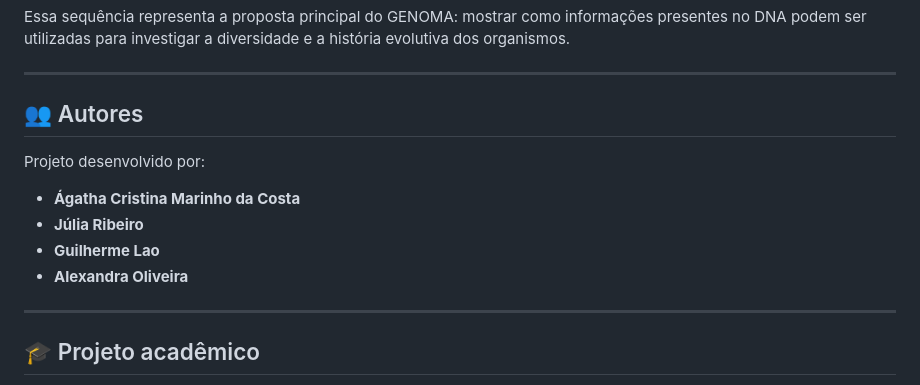
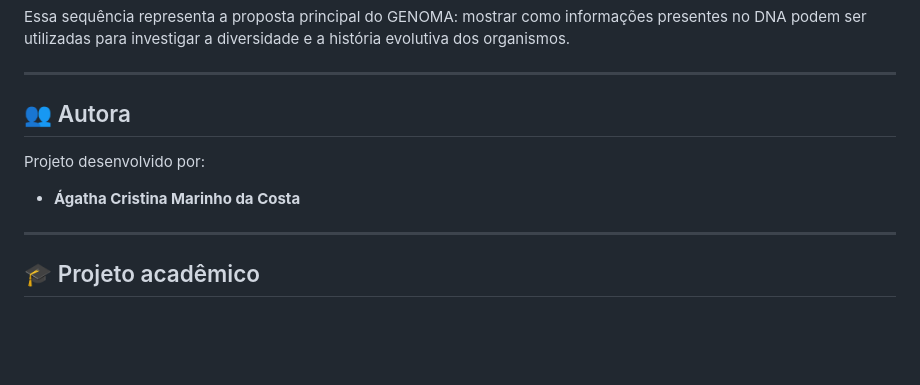
Before and after one commit to agathacris231894-design/DWEB, a Markdown page: Atividade4/README.md, the part around the change. Drawn GitHub-style; blank space fills up the shorter version.

Commit message:
Update authors section to single author
Altered authors section to reflect a single author.

```diff
--- a/Atividade4/README.md
+++ b/Atividade4/README.md
@@ -167,14 +167,11 @@ Essa sequência representa a proposta principal do GENOMA: mostrar como informa
 
 ---
 
-## 👥 Autores
+## 👥 Autora
 
 Projeto desenvolvido por:
 
 * **Ágatha Cristina Marinho da Costa**
-* **Júlia Ribeiro**
-* **Guilherme Lao**
-* **Alexandra Oliveira**
 
 ---
 
```
